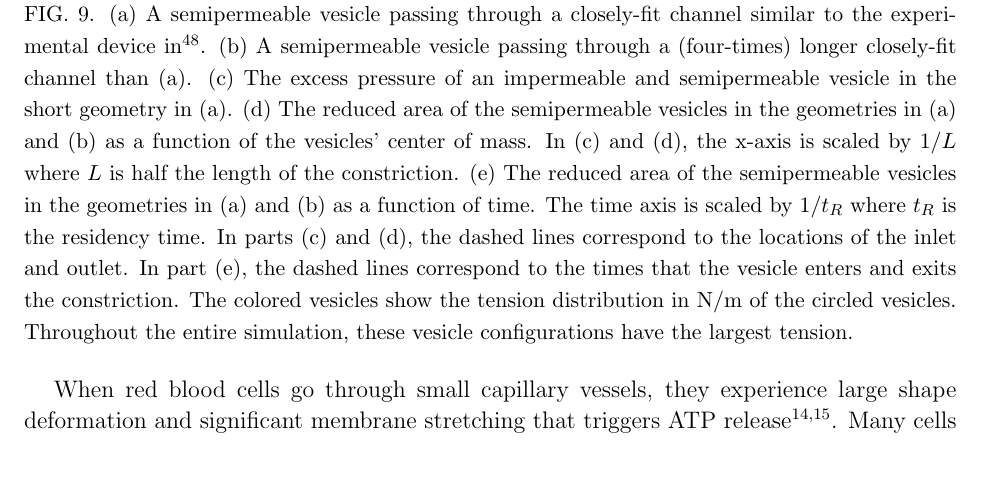
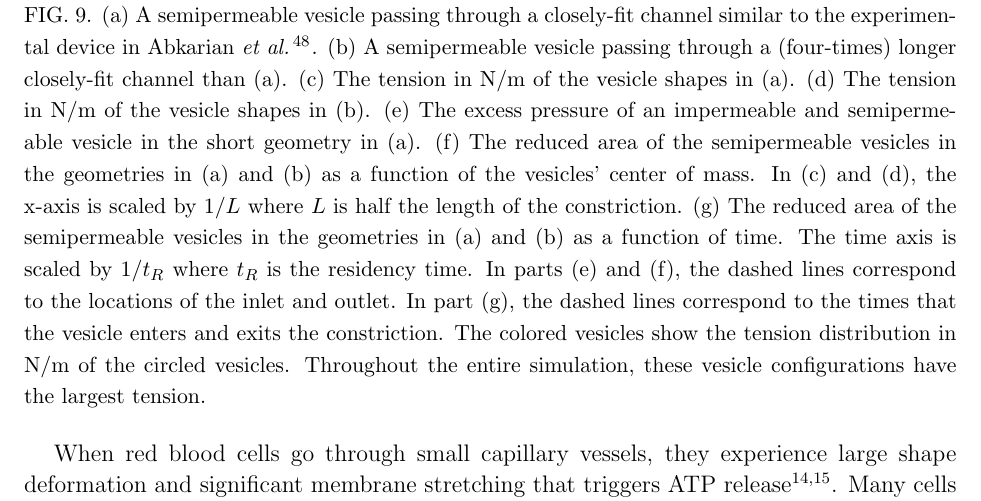
Before and after one commit to quaife/brinkman, a LaTeX paper (vesicle_code/docs/permeableVes/semipermeable_vesicle.tex): part of page 14 of 22, cut so that both start at the same text, the shorter picture padded with empty space. Compiled offline with pdfLaTeX.

Commit message:
working on section 5

```diff
--- a/vesicle_code/docs/permeableVes/semipermeable_vesicle.tex
+++ b/vesicle_code/docs/permeableVes/semipermeable_vesicle.tex
@@ -1066,25 +1066,25 @@ flow, vesicle shape deformation, and membrane tension distribution.
   \includegraphics{figures/stenosisComposite.pdf}
   \fi
   \caption{\label{fig:stenosisComposite} (a) A semipermeable vesicle
-   passing through a closely-fit channel similar to the experimental
-   device in~\cite{abk-fai-sto2006}. (b) A semipermeable vesicle passing
-   through a  (four-times) longer closely-fit channel than (a). (c) The
-   excess pressure of an impermeable and semipermeable vesicle in the
-   short geometry in (a). (d) The reduced area of the semipermeable
-   vesicles in the geometries in (a) and (b) as a function of the
-   vesicles' center of mass. In (c) and (d), the x-axis is scaled by
-   $1/L$ where $L$ is half the length of the constriction. (e) The
-   reduced area of the semipermeable vesicles in the geometries in (a)
-   and (b) as a function of time. The time axis is scaled by $1/t_R$
-   where $t_R$ is the residency time. In parts (c) and (d), the dashed
-   lines correspond to the locations of the inlet and outlet. In part
-   (e), the dashed lines correspond to the times that the vesicle enters
-   and exits the constriction. The colored vesicles show the tension
-   distribution in N/m of the circled vesicles. Throughout the entire
-   simulation, these vesicle configurations have the largest tension.}
+  passing through a closely-fit channel similar to the experimental
+  device in~\citet{abk-fai-sto2006}. (b) A semipermeable vesicle passing
+  through a (four-times) longer closely-fit channel than (a).  (c) The
+  tension in N/m of the vesicle shapes in (a). (d) The tension in N/m of
+  the vesicle shapes in (b). (e) The excess pressure of an impermeable
+  and semipermeable vesicle in the short geometry in (a). (f) The
+  reduced area of the semipermeable vesicles in the geometries in (a)
+  and (b) as a function of the vesicles' center of mass. In (c) and (d),
+  the x-axis is scaled by $1/L$ where $L$ is half the length of the
+  constriction. (g) The reduced area of the semipermeable vesicles in
+  the geometries in (a) and (b) as a function of time. The time axis is
+  scaled by $1/t_R$ where $t_R$ is the residency time. In parts (e) and
+  (f), the dashed lines correspond to the locations of the inlet and
+  outlet. In part (g), the dashed lines correspond to the times that the
+  vesicle enters and exits the constriction. The colored vesicles show
+  the tension distribution in N/m of the circled vesicles. Throughout
+  the entire simulation, these vesicle configurations have the largest
+  tension.}
 \end{figure*}
-
-
 When red blood cells go through small capillary vessels, they experience
 large shape deformation and significant membrane stretching that
 triggers ATP release~\cite{Wan2008_PNAS, ForsythWan2011_PNAS}.  Many
```
Also changed, not shown: vesicle_code/docs/permeableVes/semipermeable_vesicle.tex (19 more changed lines).
